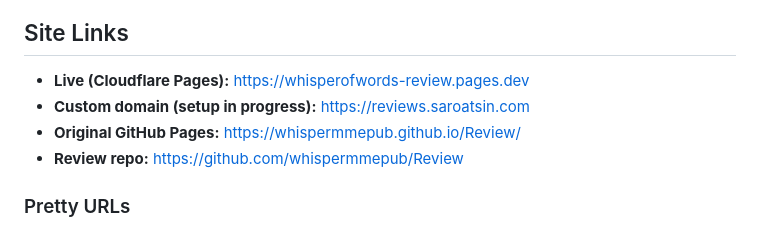
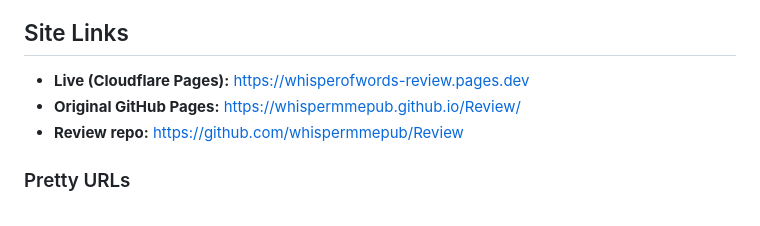
Before and after one commit to whispermmepub/review-site, a Markdown page: README.md, the part around the change. GitHub-like rendering.

Commit message:
Remove custom domain note (no domain owned)

```diff
--- a/README.md
+++ b/README.md
@@ -6,7 +6,6 @@ Static HTML/CSS/JS သက်သက်မို့ framework မလို၊ Clou
 ## Site Links
 
 - **Live (Cloudflare Pages):** https://whisperofwords-review.pages.dev
-- **Custom domain (setup in progress):** https://reviews.saroatsin.com
 - **Original GitHub Pages:** https://whispermmepub.github.io/Review/
 - **Review repo:** https://github.com/whispermmepub/Review
 
```
